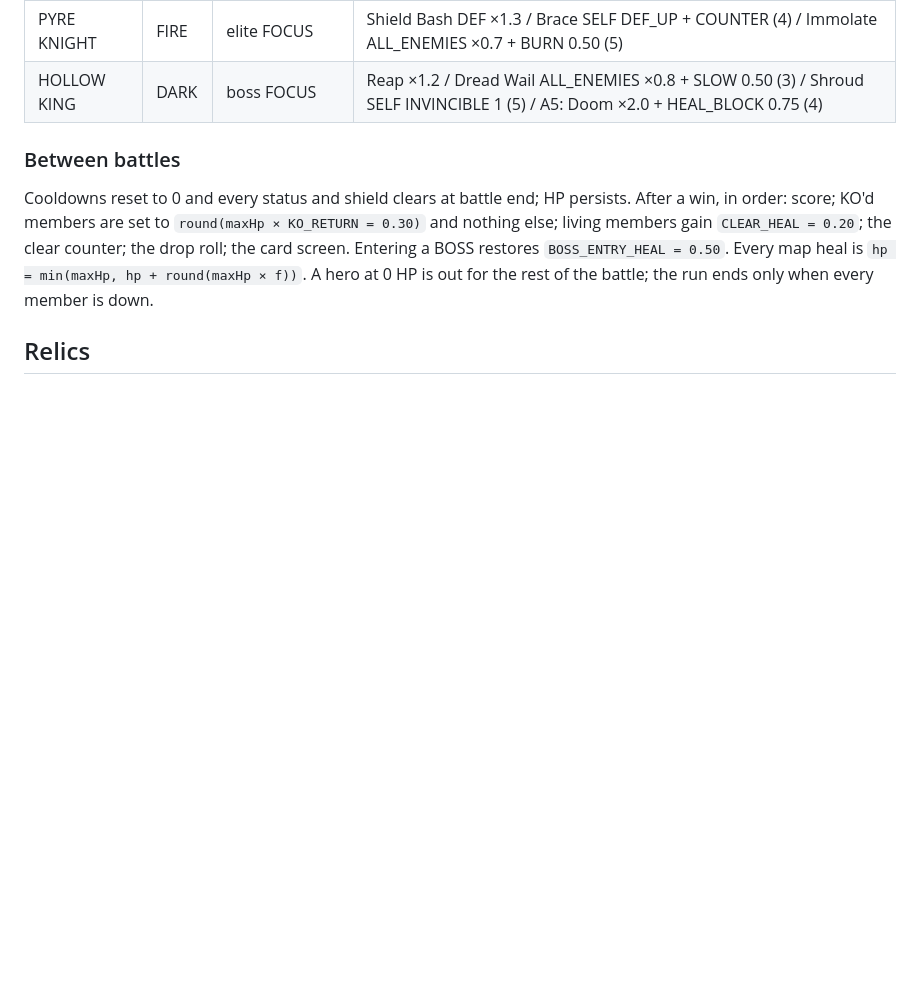
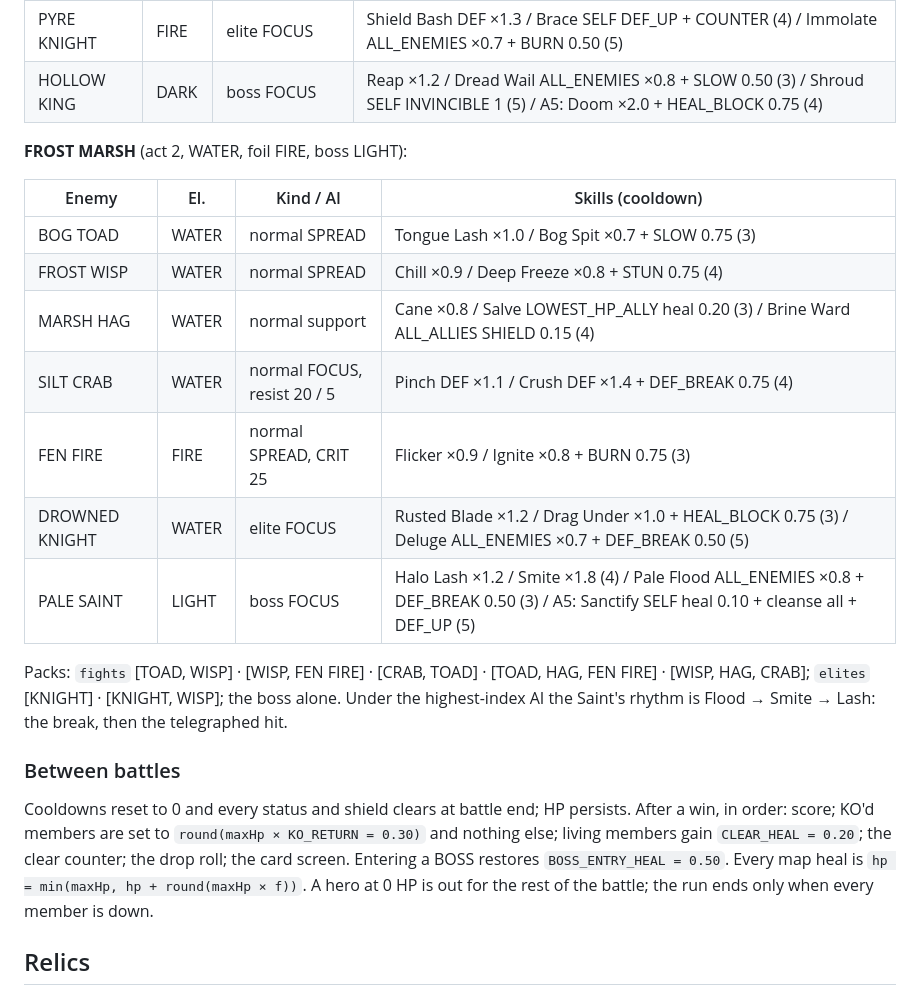
Before and after one commit to PatAkil/ember-quest, a Markdown page: DESIGN.md, the part around the change. Drawn GitHub-style; blank space fills up the shorter version.

Commit message:
Contract: the FROST MARSH roster and packs (act 2)
Co-Authored-By: Claude Fable 5.1 <noreply@anthropic.com>
Claude-Session: https://claude.ai/code/session_01EAWB4DCzXMfESbfN2XcgyC

```diff
--- a/DESIGN.md
+++ b/DESIGN.md
@@ -471,6 +471,23 @@ the WARDEN; numbers are phase 8's):
 | DUST WRAITH | WIND | normal SPREAD | Wail ×0.9 + GLANCE 0.75 / Choke ×0.7 + SILENCE 0.75 (3) |
 | PYRE KNIGHT | FIRE | elite FOCUS | Shield Bash DEF ×1.3 / Brace SELF DEF_UP + COUNTER (4) / Immolate ALL_ENEMIES ×0.7 + BURN 0.50 (5) |
 | HOLLOW KING | DARK | boss FOCUS | Reap ×1.2 / Dread Wail ALL_ENEMIES ×0.8 + SLOW 0.50 (3) / Shroud SELF INVINCIBLE 1 (5) / A5: Doom ×2.0 + HEAL_BLOCK 0.75 (4) |
+
+**FROST MARSH** (act 2, WATER, foil FIRE, boss LIGHT):
+
+| Enemy | El. | Kind / AI | Skills (cooldown) |
+|---|---|---|---|
+| BOG TOAD | WATER | normal SPREAD | Tongue Lash ×1.0 / Bog Spit ×0.7 + SLOW 0.75 (3) |
+| FROST WISP | WATER | normal SPREAD | Chill ×0.9 / Deep Freeze ×0.8 + STUN 0.75 (4) |
+| MARSH HAG | WATER | normal support | Cane ×0.8 / Salve LOWEST_HP_ALLY heal 0.20 (3) / Brine Ward ALL_ALLIES SHIELD 0.15 (4) |
+| SILT CRAB | WATER | normal FOCUS, resist 20 / 5 | Pinch DEF ×1.1 / Crush DEF ×1.4 + DEF_BREAK 0.75 (4) |
+| FEN FIRE | FIRE | normal SPREAD, CRIT 25 | Flicker ×0.9 / Ignite ×0.8 + BURN 0.75 (3) |
+| DROWNED KNIGHT | WATER | elite FOCUS | Rusted Blade ×1.2 / Drag Under ×1.0 + HEAL_BLOCK 0.75 (3) / Deluge ALL_ENEMIES ×0.7 + DEF_BREAK 0.50 (5) |
+| PALE SAINT | LIGHT | boss FOCUS | Halo Lash ×1.2 / Smite ×1.8 (4) / Pale Flood ALL_ENEMIES ×0.8 + DEF_BREAK 0.50 (3) / A5: Sanctify SELF heal 0.10 + cleanse all + DEF_UP (5) |
+
+Packs: `fights` [TOAD, WISP] · [WISP, FEN FIRE] · [CRAB, TOAD] · [TOAD, HAG,
+FEN FIRE] · [WISP, HAG, CRAB]; `elites` [KNIGHT] · [KNIGHT, WISP]; the boss
+alone. Under the highest-index AI the Saint's rhythm is Flood → Smite →
+Lash: the break, then the telegraphed hit.
 
 ### Between battles
 
```
